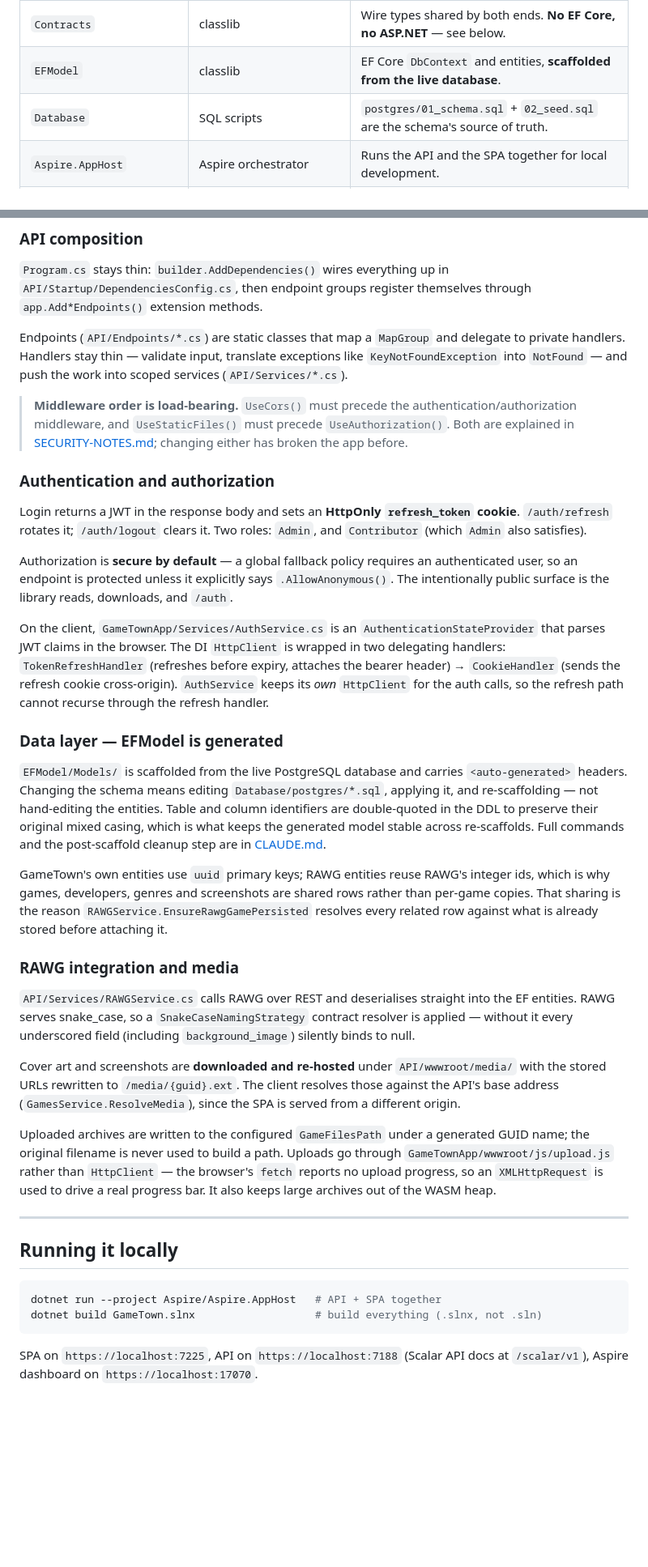
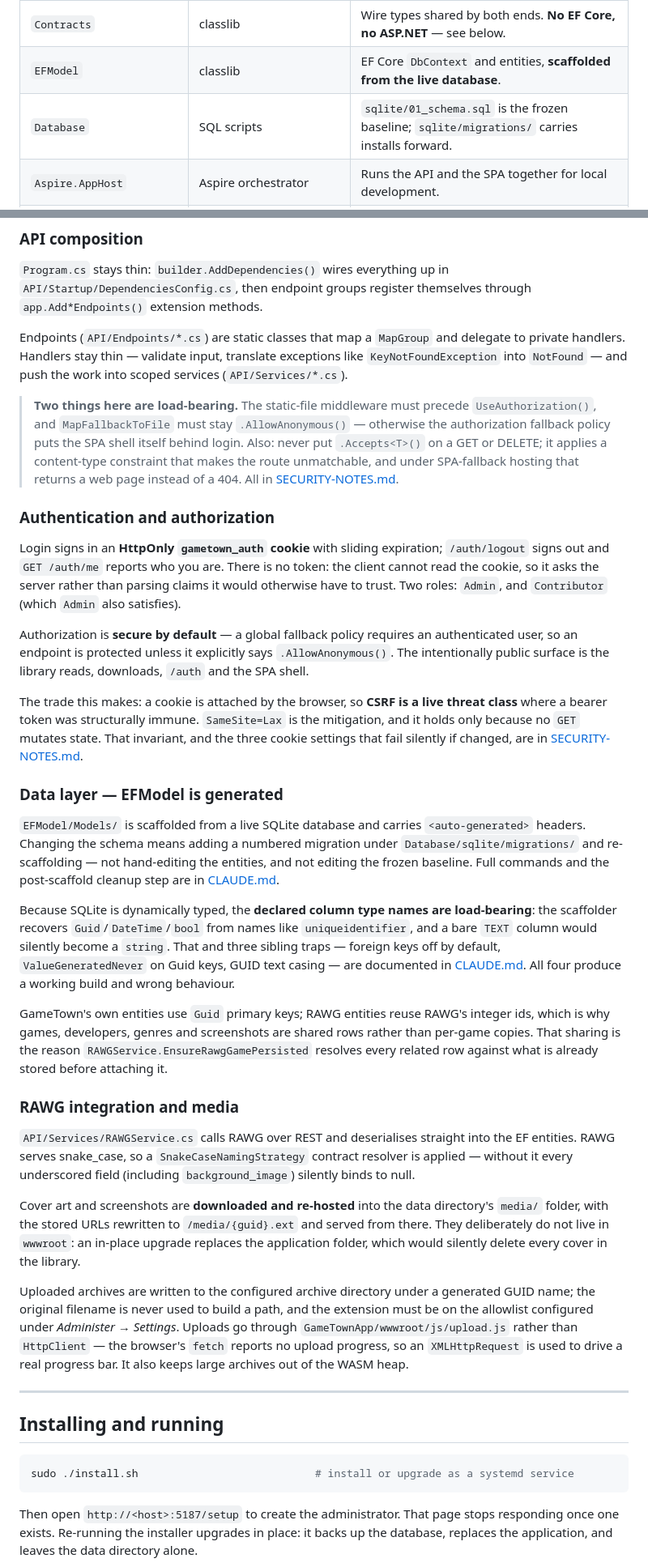
Before and after one commit to mortenfaerk/GameTown, a Markdown page: README.md, 2 parts joined by grey strips. Shown at 81% size. GitHub-like rendering; blank space fills up the shorter version.

````diff
--- a/README.md
+++ b/README.md
@@ -44,7 +56,7 @@ filesystem.
 | `GameTownApp` | Blazor WebAssembly | The SPA. Library, game detail, upload, admin console. |
 | `Contracts` | classlib | Wire types shared by both ends. **No EF Core, no ASP.NET** — see below. |
 | `EFModel` | classlib | EF Core `DbContext` and entities, **scaffolded from the live database**. |
-| `Database` | SQL scripts | `postgres/01_schema.sql` + `02_seed.sql` are the schema's source of truth. |
+| `Database` | SQL scripts | `sqlite/01_schema.sql` is the frozen baseline; `sqlite/migrations/` carries installs forward. |
 | `Aspire.AppHost` | Aspire orchestrator | Runs the API and the SPA together for local development. |
 | `Aspire.ServiceDefaults` | classlib | Shared OpenTelemetry, health checks, service discovery. |
 
@@ -69,35 +81,42 @@ Endpoints (`API/Endpoints/*.cs`) are static classes that map a `MapGroup` and de
 handlers. Handlers stay thin — validate input, translate exceptions like `KeyNotFoundException` into
 `NotFound` — and push the work into scoped services (`API/Services/*.cs`).
 
-> **Middleware order is load-bearing.** `UseCors()` must precede the authentication/authorization
-> middleware, and `UseStaticFiles()` must precede `UseAuthorization()`. Both are explained in
-> [SECURITY-NOTES.md](SECURITY-NOTES.md); changing either has broken the app before.
+> **Two things here are load-bearing.** The static-file middleware must precede `UseAuthorization()`,
+> and `MapFallbackToFile` must stay `.AllowAnonymous()` — otherwise the authorization fallback policy
+> puts the SPA shell itself behind login. Also: never put `.Accepts<T>()` on a GET or DELETE; it
+> applies a content-type constraint that makes the route unmatchable, and under SPA-fallback hosting
+> that returns a web page instead of a 404. All in [SECURITY-NOTES.md](SECURITY-NOTES.md).
 
 ### Authentication and authorization
 
-Login returns a JWT in the response body and sets an **HttpOnly `refresh_token` cookie**.
-`/auth/refresh` rotates it; `/auth/logout` clears it. Two roles: `Admin`, and `Contributor` (which
-`Admin` also satisfies).
+Login signs in an **HttpOnly `gametown_auth` cookie** with sliding expiration; `/auth/logout` signs
+out and `GET /auth/me` reports who you are. There is no token: the client cannot read the cookie, so
+it asks the server rather than parsing claims it would otherwise have to trust. Two roles: `Admin`,
+and `Contributor` (which `Admin` also satisfies).
 
 Authorization is **secure by default** — a global fallback policy requires an authenticated user, so
 an endpoint is protected unless it explicitly says `.AllowAnonymous()`. The intentionally public
-surface is the library reads, downloads, and `/auth`.
+surface is the library reads, downloads, `/auth` and the SPA shell.
 
-On the client, `GameTownApp/Services/AuthService.cs` is an `AuthenticationStateProvider` that parses
-JWT claims in the browser. The DI `HttpClient` is wrapped in two delegating handlers:
-`TokenRefreshHandler` (refreshes before expiry, attaches the bearer header) → `CookieHandler` (sends
-the refresh cookie cross-origin). `AuthService` keeps its *own* `HttpClient` for the auth calls, so
-the refresh path cannot recurse through the refresh handler.
+The trade this makes: a cookie is attached by the browser, so **CSRF is a live threat class** where a
+bearer token was structurally immune. `SameSite=Lax` is the mitigation, and it holds only because no
+`GET` mutates state. That invariant, and the three cookie settings that fail silently if changed, are
+in [SECURITY-NOTES.md](SECURITY-NOTES.md).
 
 ### Data layer — EFModel is generated
 
-`EFModel/Models/` is scaffolded from the live PostgreSQL database and carries `<auto-generated>`
-headers. Changing the schema means editing `Database/postgres/*.sql`, applying it, and re-scaffolding
-— not hand-editing the entities. Table and column identifiers are double-quoted in the DDL to
-preserve their original mixed casing, which is what keeps the generated model stable across
-re-scaffolds. Full commands and the post-scaffold cleanup step are in [CLAUDE.md](CLAUDE.md).
+`EFModel/Models/` is scaffolded from a live SQLite database and carries `<auto-generated>` headers.
+Changing the schema means adding a numbered migration under `Database/sqlite/migrations/` and
+re-scaffolding — not hand-editing the entities, and not editing the frozen baseline. Full commands
+and the post-scaffold cleanup step are in [CLAUDE.md](CLAUDE.md).
 
-GameTown's own entities use `uuid` primary keys; RAWG entities reuse RAWG's integer ids, which is why
+Because SQLite is dynamically typed, the **declared column type names are load-bearing**: the
+scaffolder recovers `Guid`/`DateTime`/`bool` from names like `uniqueidentifier`, and a bare `TEXT`
+column would silently become a `string`. That and three sibling traps — foreign keys off by default,
+`ValueGeneratedNever` on Guid keys, GUID text casing — are documented in [CLAUDE.md](CLAUDE.md).
+All four produce a working build and wrong behaviour.
+
+GameTown's own entities use `Guid` primary keys; RAWG entities reuse RAWG's integer ids, which is why
 games, developers, genres and screenshots are shared rows rather than per-game copies. That sharing is
 the reason `RAWGService.EnsureRawgGamePersisted` resolves every related row against what is already
 stored before attaching it.
@@ -108,25 +127,27 @@ stored before attaching it.
 RAWG serves snake_case, so a `SnakeCaseNamingStrategy` contract resolver is applied — without it every
 underscored field (including `background_image`) silently binds to null.
 
-Cover art and screenshots are **downloaded and re-hosted** under `API/wwwroot/media/` with the stored
-URLs rewritten to `/media/{guid}.ext`. The client resolves those against the API's base address
-(`GamesService.ResolveMedia`), since the SPA is served from a different origin.
+Cover art and screenshots are **downloaded and re-hosted** into the data directory's `media/` folder,
+with the stored URLs rewritten to `/media/{guid}.ext` and served from there. They deliberately do not
+live in `wwwroot`: an in-place upgrade replaces the application folder, which would silently delete
+every cover in the library.
 
-Uploaded archives are written to the configured `GameFilesPath` under a generated GUID name; the
-original filename is never used to build a path. Uploads go through
+Uploaded archives are written to the configured archive directory under a generated GUID name; the
+original filename is never used to build a path, and the extension must be on the allowlist configured
+under *Administer → Settings*. Uploads go through
 `GameTownApp/wwwroot/js/upload.js` rather than `HttpClient` — the browser's `fetch` reports no upload
 progress, so an `XMLHttpRequest` is used to drive a real progress bar. It also keeps large archives
 out of the WASM heap.
 
 ---
 
-## Running it locally
+## Installing and running
 
 ```bash
-dotnet run --project Aspire/Aspire.AppHost   # API + SPA together
-dotnet build GameTown.slnx                   # build everything (.slnx, not .sln)
+sudo ./install.sh                            # install or upgrade as a systemd service
 ```
 
-SPA on `https://localhost:7225`, API on `https://localhost:7188` (Scalar API docs at `/scalar/v1`),
-Aspire dashboard on `https://localhost:17070`.
+Then open `http://<host>:5187/setup` to create the administrator. That page stops responding once one
+exists. Re-running the installer upgrades in place: it backs up the database, replaces the
+application, and leaves the data directory alone.
 
````
Also changed, not shown: other parts of README.md (+44 -17 lines).
